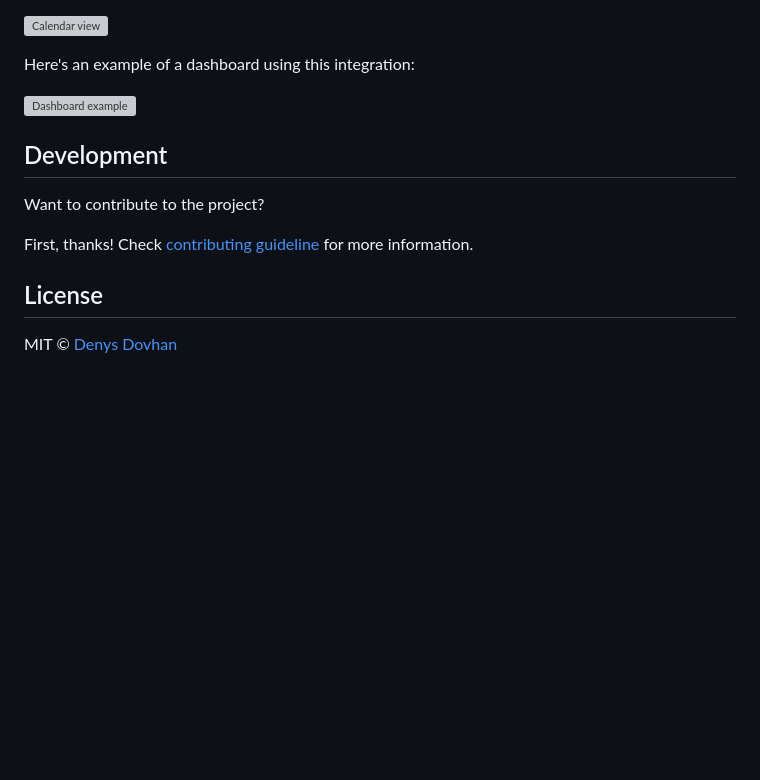
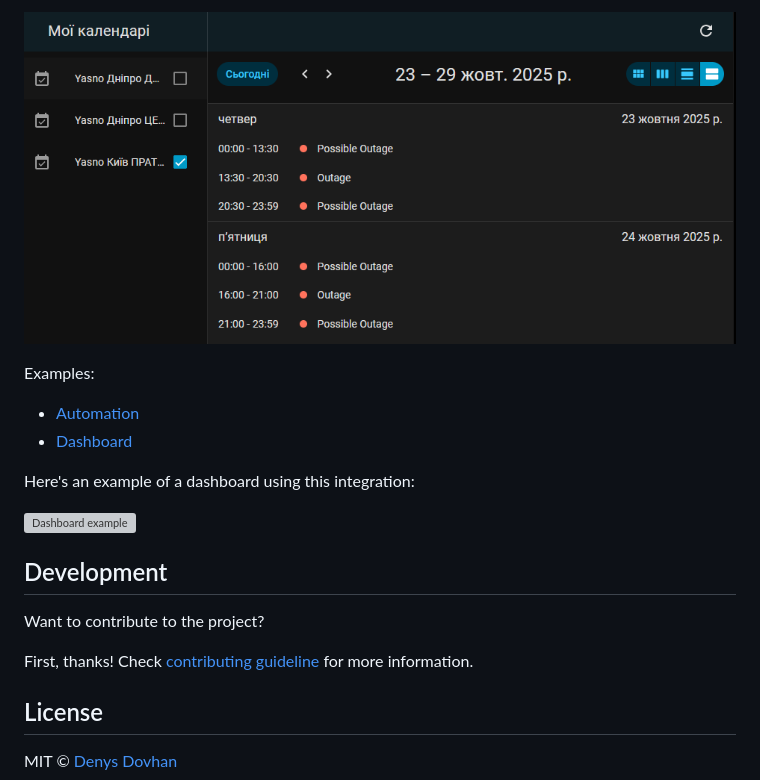
Before and after one commit to denysdovhan/ha-yasno-outages, a Markdown page: readme.md, the part around one of its changes. GitHub-like rendering; pictures changed too: media/6_calendars.png (added); blank space fills up the shorter version; grey boxes are pictures that could not be loaded.

```diff
--- a/readme.md
+++ b/readme.md
@@ -64,6 +71,11 @@ Then you can add the integration to your dashboard and see the information about
 Integration also provides a calendar view of planned outages. You can add it to your dashboard as well via [Calendar card][calendar-card].
 
-![Calendar view](https://github.com/denysdovhan/ha-yasno-outages/assets/3459374/b09c4db3-d0a0-4e06-8dd9-3f4a59f1d63e)
+![Calendars view](/media/6_calendars.png)
+
+Examples:
+
+- [Automation](/examples/automation.yaml)
+- [Dashboard](/examples/dashboard.yaml)
 
 Here's an example of a dashboard using this integration:
 
```
Also changed, not shown: other parts of readme.md (+15 -8 lines), readme.uk.md (+22 -10 lines), media/1_region.png (added), media/2_provider.png (added), media/3_group.png (added), media/4_devices.png (added), media/5_device.png (added).
